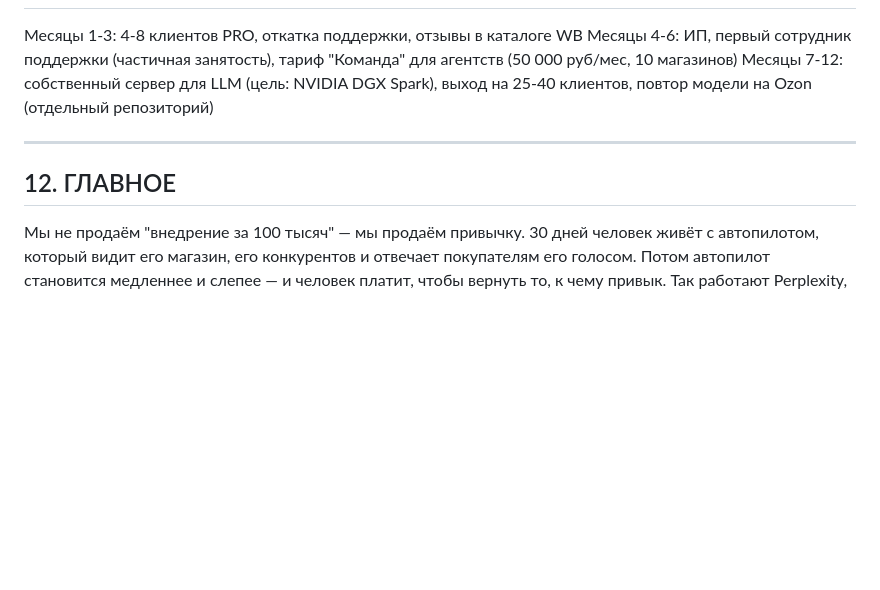
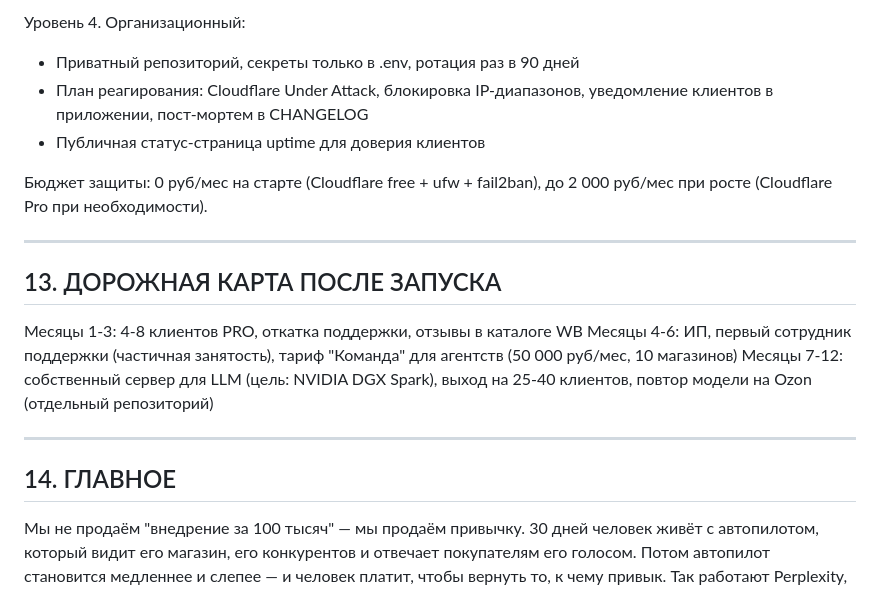
Before and after one commit to SergIS777/marketplace-intel, a Markdown page: docs/BUSINESS_PLAN.md, the part around one of its changes. Rendered like a GitHub page; blank space fills up the shorter version.

Commit message:
docs: business plan v1.1 - MAX tier (ComfyUI content gen) + platform protection

```diff
--- a/docs/BUSINESS_PLAN.md
+++ b/docs/BUSINESS_PLAN.md
@@ -336,3 +408,15 @@ LTV / CAC = 240 (норма индустрии больше 3)
+Уровень 4. Организационный:
+- Приватный репозиторий, секреты только в .env, ротация раз в 90 дней
+- План реагирования: Cloudflare Under Attack, блокировка IP-диапазонов,
+  уведомление клиентов в приложении, пост-мортем в CHANGELOG
+- Публичная статус-страница uptime для доверия клиентов
+
+Бюджет защиты: 0 руб/мес на старте (Cloudflare free + ufw + fail2ban),
+до 2 000 руб/мес при росте (Cloudflare Pro при необходимости).
+
+---
+
+## 13. ДОРОЖНАЯ КАРТА ПОСЛЕ ЗАПУСКА
 
 Месяцы 1-3: 4-8 клиентов PRO, откатка поддержки, отзывы в каталоге WB
 Месяцы 4-6: ИП, первый сотрудник поддержки (частичная занятость),
@@ -342,7 +426,7 @@ LTV / CAC = 240 (норма индустрии больше 3)
 
 ---
 
-## 12. ГЛАВНОЕ
+## 14. ГЛАВНОЕ
 
 Мы не продаём "внедрение за 100 тысяч" — мы продаём привычку.
 30 дней человек живёт с автопилотом, который видит его магазин,
```
Also changed, not shown: other parts of docs/BUSINESS_PLAN.md (+73 -1 lines).
